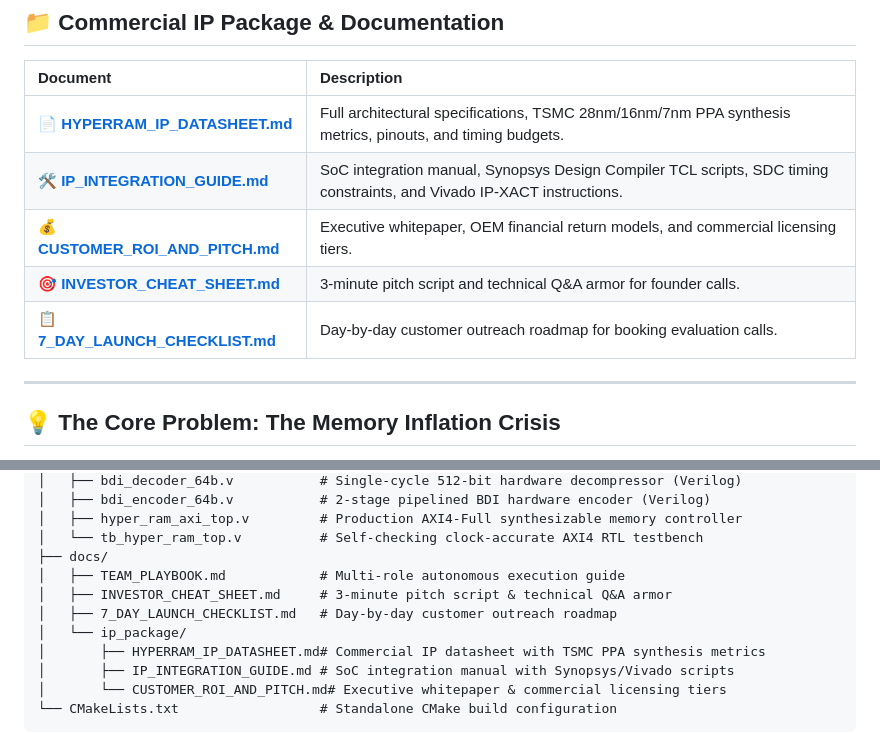
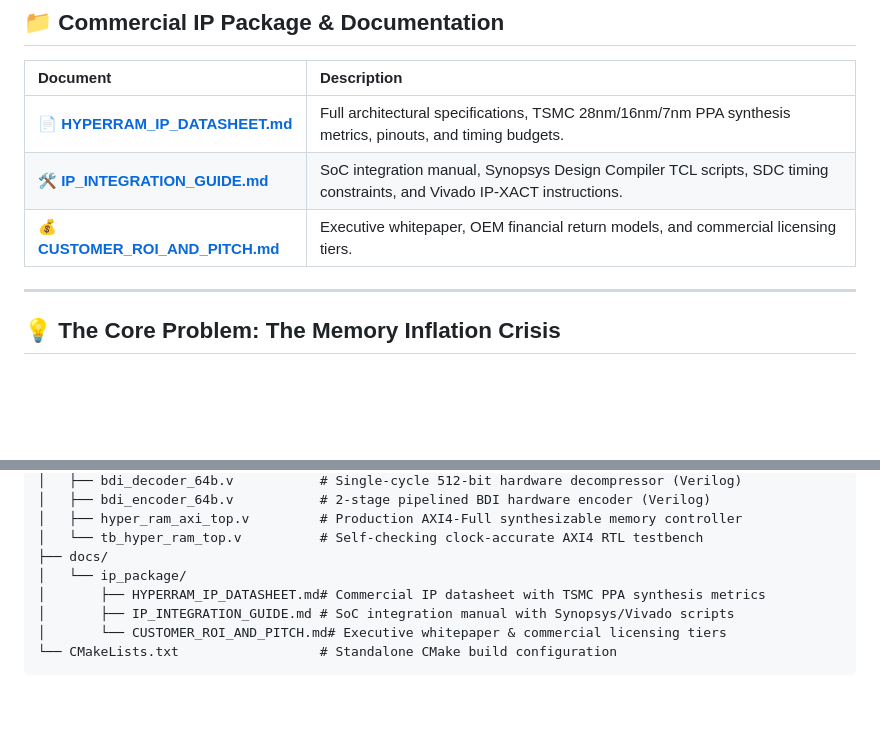
Before and after one commit to peter14l/hyper-ram, a Markdown page: README.md, 2 parts joined by grey strips. GitHub-like rendering; blank space fills up the shorter version.

Commit message:
docs: clean public documentation index in README

```diff
--- a/README.md
+++ b/README.md
@@ -26,8 +26,6 @@
 | 📄 [**HYPERRAM_IP_DATASHEET.md**](docs/ip_package/HYPERRAM_IP_DATASHEET.md) | Full architectural specifications, TSMC 28nm/16nm/7nm PPA synthesis metrics, pinouts, and timing budgets. |
 | 🛠️ [**IP_INTEGRATION_GUIDE.md**](docs/ip_package/IP_INTEGRATION_GUIDE.md) | SoC integration manual, Synopsys Design Compiler TCL scripts, SDC timing constraints, and Vivado IP-XACT instructions. |
 | 💰 [**CUSTOMER_ROI_AND_PITCH.md**](docs/ip_package/CUSTOMER_ROI_AND_PITCH.md) | Executive whitepaper, OEM financial return models, and commercial licensing tiers. |
-| 🎯 [**INVESTOR_CHEAT_SHEET.md**](docs/INVESTOR_CHEAT_SHEET.md) | 3-minute pitch script and technical Q&A armor for founder calls. |
-| 📋 [**7_DAY_LAUNCH_CHECKLIST.md**](docs/7_DAY_LAUNCH_CHECKLIST.md) | Day-by-day customer outreach roadmap for booking evaluation calls. |
 
 ---
 
@@ -87,9 +85,6 @@ hyper_ram/
 │   ├── hyper_ram_axi_top.v         # Production AXI4-Full synthesizable memory controller
 │   └── tb_hyper_ram_top.v          # Self-checking clock-accurate AXI4 RTL testbench
 ├── docs/
-│   ├── TEAM_PLAYBOOK.md            # Multi-role autonomous execution guide
-│   ├── INVESTOR_CHEAT_SHEET.md     # 3-minute pitch script & technical Q&A armor
-│   ├── 7_DAY_LAUNCH_CHECKLIST.md   # Day-by-day customer outreach roadmap
 │   └── ip_package/
 │       ├── HYPERRAM_IP_DATASHEET.md# Commercial IP datasheet with TSMC PPA synthesis metrics
 │       ├── IP_INTEGRATION_GUIDE.md # SoC integration manual with Synopsys/Vivado scripts
```
